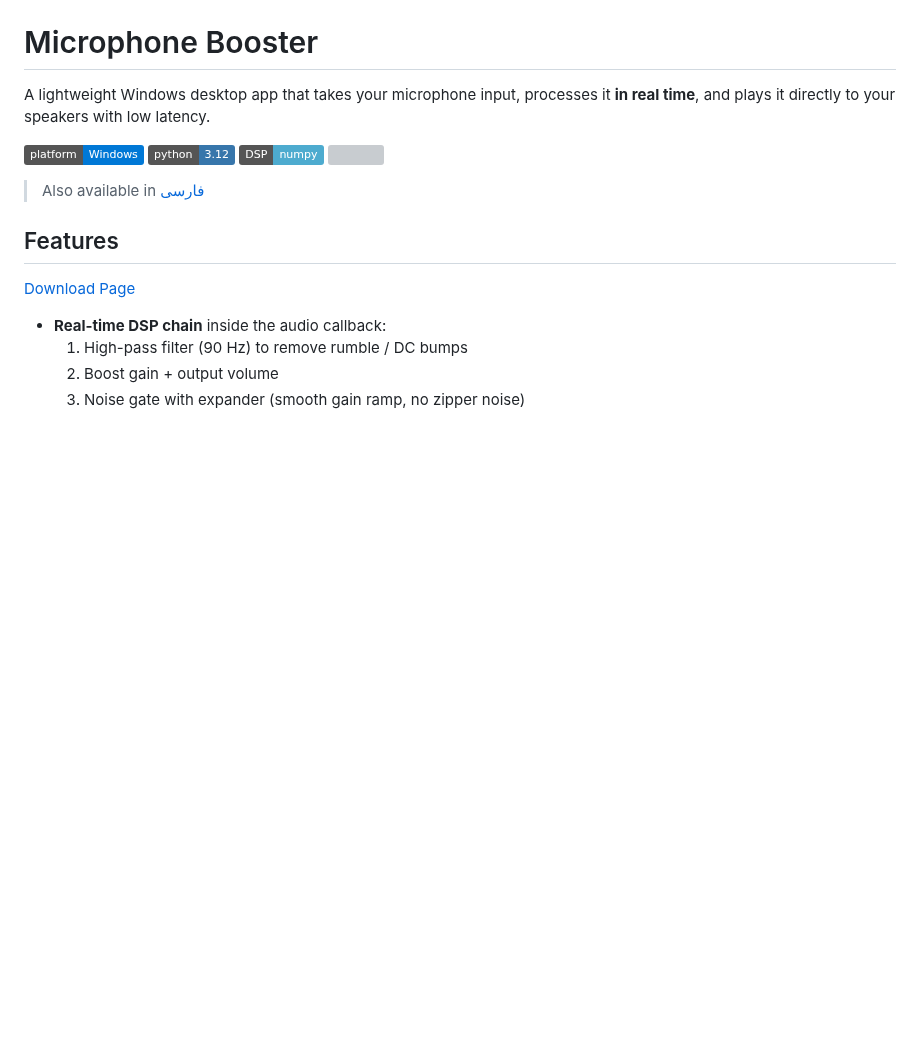
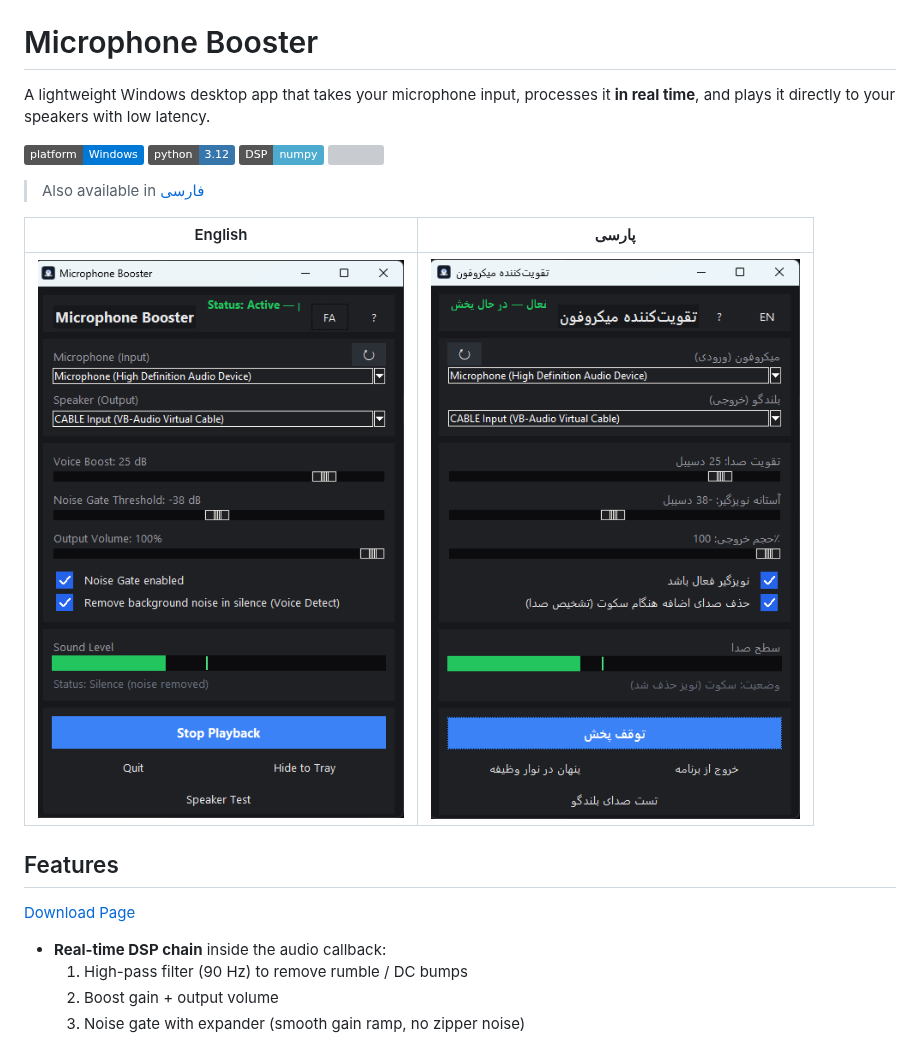
Before and after one commit to N2VID/Microphone_Booster, a Markdown page: README.md, the part around the change. Drawn GitHub-style; pictures changed too: ScreenShots/English.png (added), ScreenShots/Farsi.png (added); badges without logos; blank space fills up the shorter version; grey boxes are pictures that could not be loaded.

Commit message:
Add Screenshots To README.md

```diff
--- a/README.md
+++ b/README.md
@@ -5,6 +5,10 @@ A lightweight Windows desktop app that takes your microphone input, processes it
 ![Platform: Windows](https://img.shields.io/badge/platform-Windows-0078d6) ![Python 3.12](https://img.shields.io/badge/python-3.12-3776ab) ![DSP: numpy](https://img.shields.io/badge/DSP-numpy-4dabcf) ![](https://komarev.com/ghpvc/?username=N2VID&color=red)
 
 > Also available in [فارسی](#فارسی)
+
+English             |  پارسی
+:-------------------------:|:-------------------------:
+![](ScreenShots/English.png)  |  ![](ScreenShots/Farsi.png)
 
 ## Features
 <a class="button"
```
